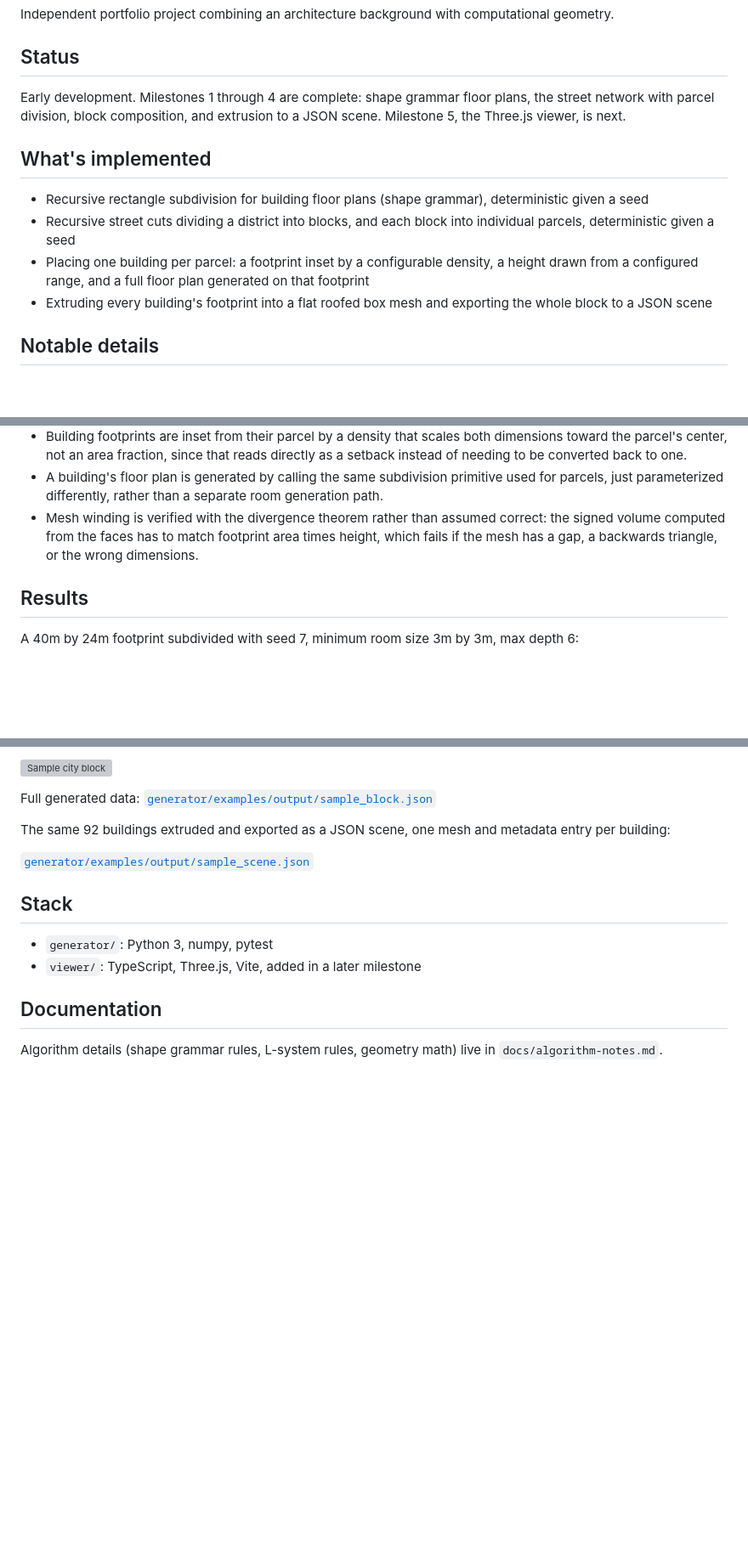
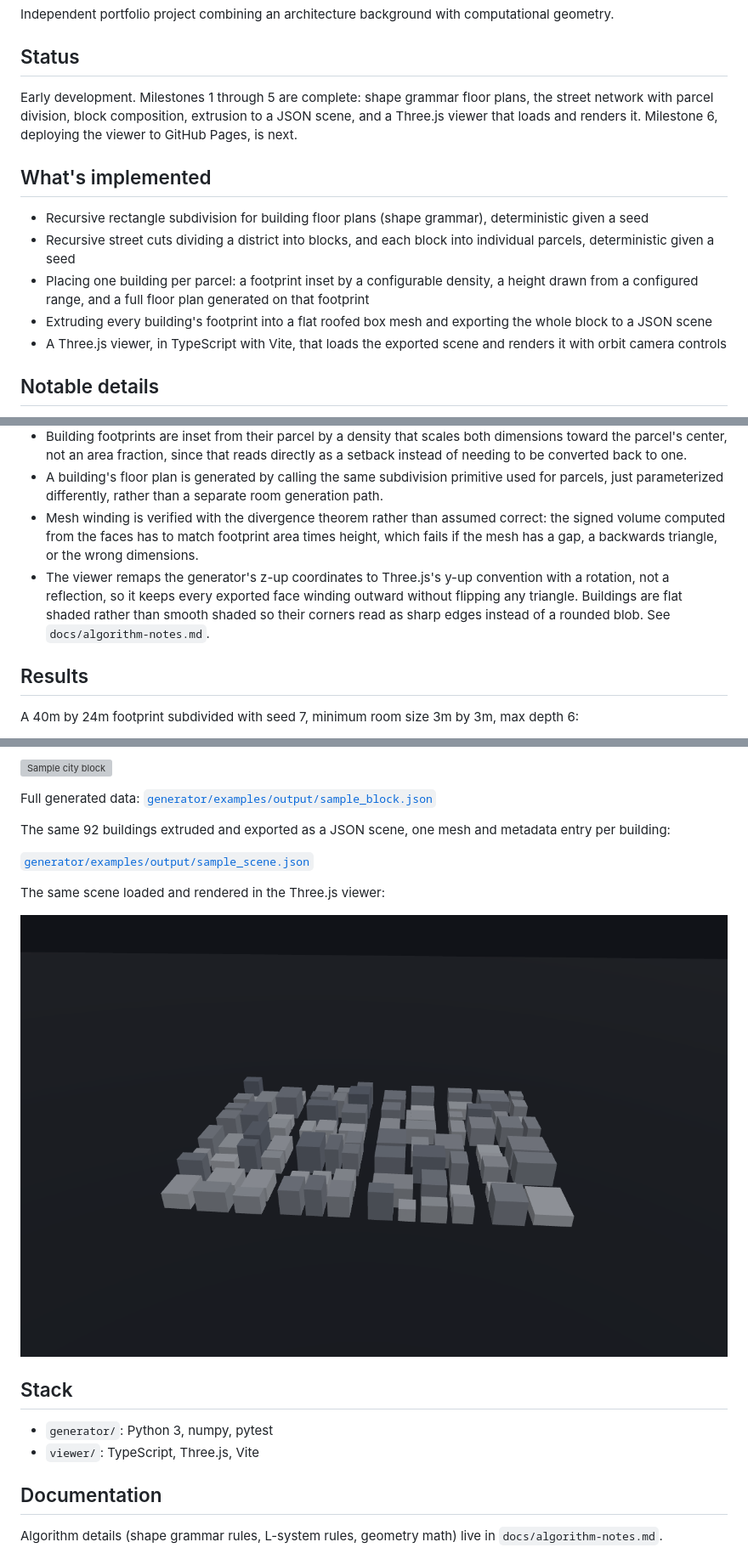
Before and after one commit to togzhan-krbkv/procedural-city-generator, a Markdown page: README.md, 3 parts joined by grey strips. Shown at 85% size. GitHub-like rendering; pictures changed too: screenshots/milestone5-viewer.png (added); blank space fills up the shorter version; grey boxes are pictures that could not be loaded.

Commit message:
Add Three.js viewer for the exported scene

```diff
--- a/README.md
+++ b/README.md
@@ -6,7 +6,7 @@ Independent portfolio project combining an architecture background with computat
 
 ## Status
 
-Early development. Milestones 1 through 4 are complete: shape grammar floor plans, the street network with parcel division, block composition, and extrusion to a JSON scene. Milestone 5, the Three.js viewer, is next.
+Early development. Milestones 1 through 5 are complete: shape grammar floor plans, the street network with parcel division, block composition, extrusion to a JSON scene, and a Three.js viewer that loads and renders it. Milestone 6, deploying the viewer to GitHub Pages, is next.
 
 ## What's implemented
 
@@ -14,6 +14,7 @@ Early development. Milestones 1 through 4 are complete: shape grammar floor plan
 - Recursive street cuts dividing a district into blocks, and each block into individual parcels, deterministic given a seed
 - Placing one building per parcel: a footprint inset by a configurable density, a height drawn from a configured range, and a full floor plan generated on that footprint
 - Extruding every building's footprint into a flat roofed box mesh and exporting the whole block to a JSON scene
+- A Three.js viewer, in TypeScript with Vite, that loads the exported scene and renders it with orbit camera controls
 
 ## Notable details
 
@@ -24,6 +25,7 @@ Early development. Milestones 1 through 4 are complete: shape grammar floor plan
 - Building footprints are inset from their parcel by a density that scales both dimensions toward the parcel's center, not an area fraction, since that reads directly as a setback instead of needing to be converted back to one.
 - A building's floor plan is generated by calling the same subdivision primitive used for parcels, just parameterized differently, rather than a separate room generation path.
 - Mesh winding is verified with the divergence theorem rather than assumed correct: the signed volume computed from the faces has to match footprint area times height, which fails if the mesh has a gap, a backwards triangle, or the wrong dimensions.
+- The viewer remaps the generator's z-up coordinates to Three.js's y-up convention with a rotation, not a reflection, so it keeps every exported face winding outward without flipping any triangle. Buildings are flat shaded rather than smooth shaded so their corners read as sharp edges instead of a rounded blob. See `docs/algorithm-notes.md`.
 
 ## Results
 
@@ -49,10 +51,14 @@ The same 92 buildings extruded and exported as a JSON scene, one mesh and metada
 
 [`generator/examples/output/sample_scene.json`](generator/examples/output/sample_scene.json)
 
+The same scene loaded and rendered in the Three.js viewer:
+
+![City viewer](screenshots/milestone5-viewer.png)
+
 ## Stack
 
 - `generator/`: Python 3, numpy, pytest
-- `viewer/`: TypeScript, Three.js, Vite, added in a later milestone
+- `viewer/`: TypeScript, Three.js, Vite
 
 ## Documentation
 
```
Also changed, not shown: docs/algorithm-notes.md (+12 -0 lines), 9 other files.
